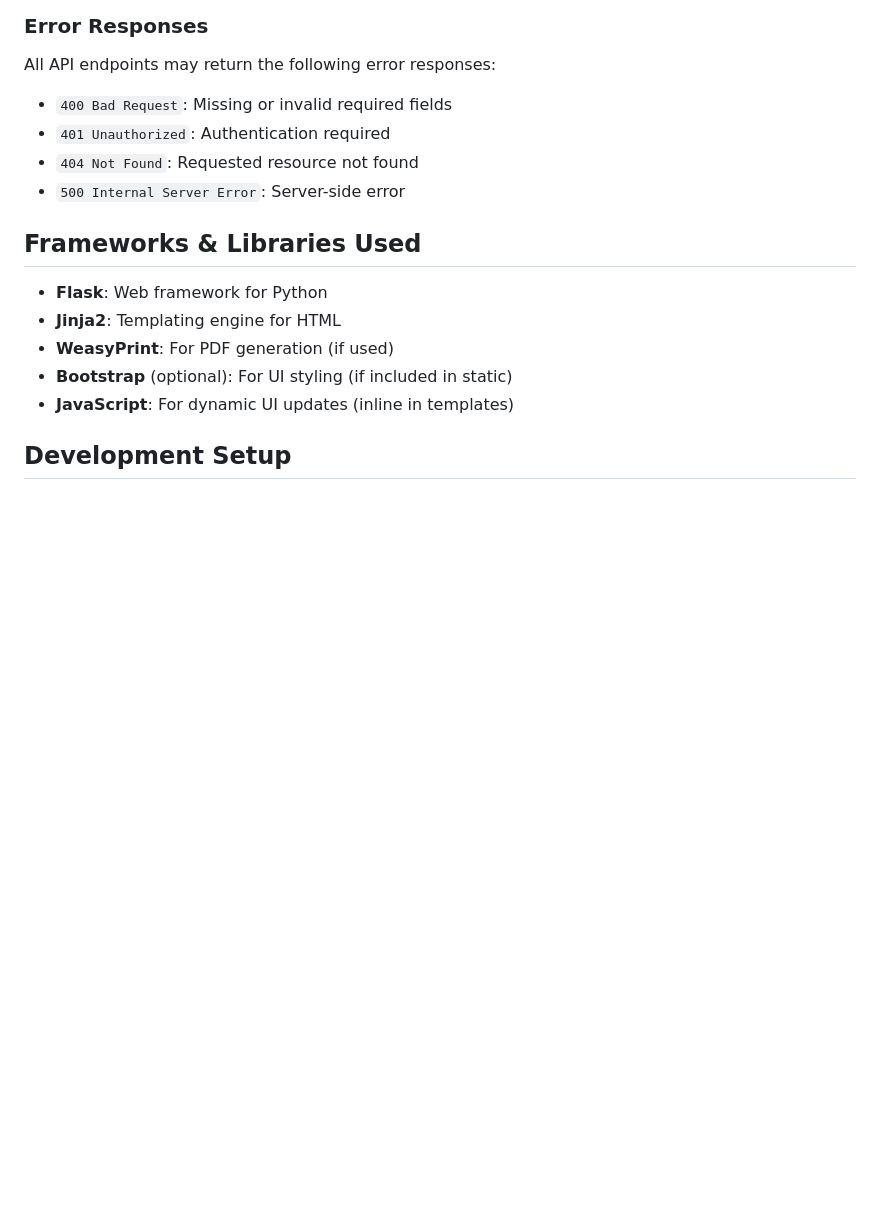
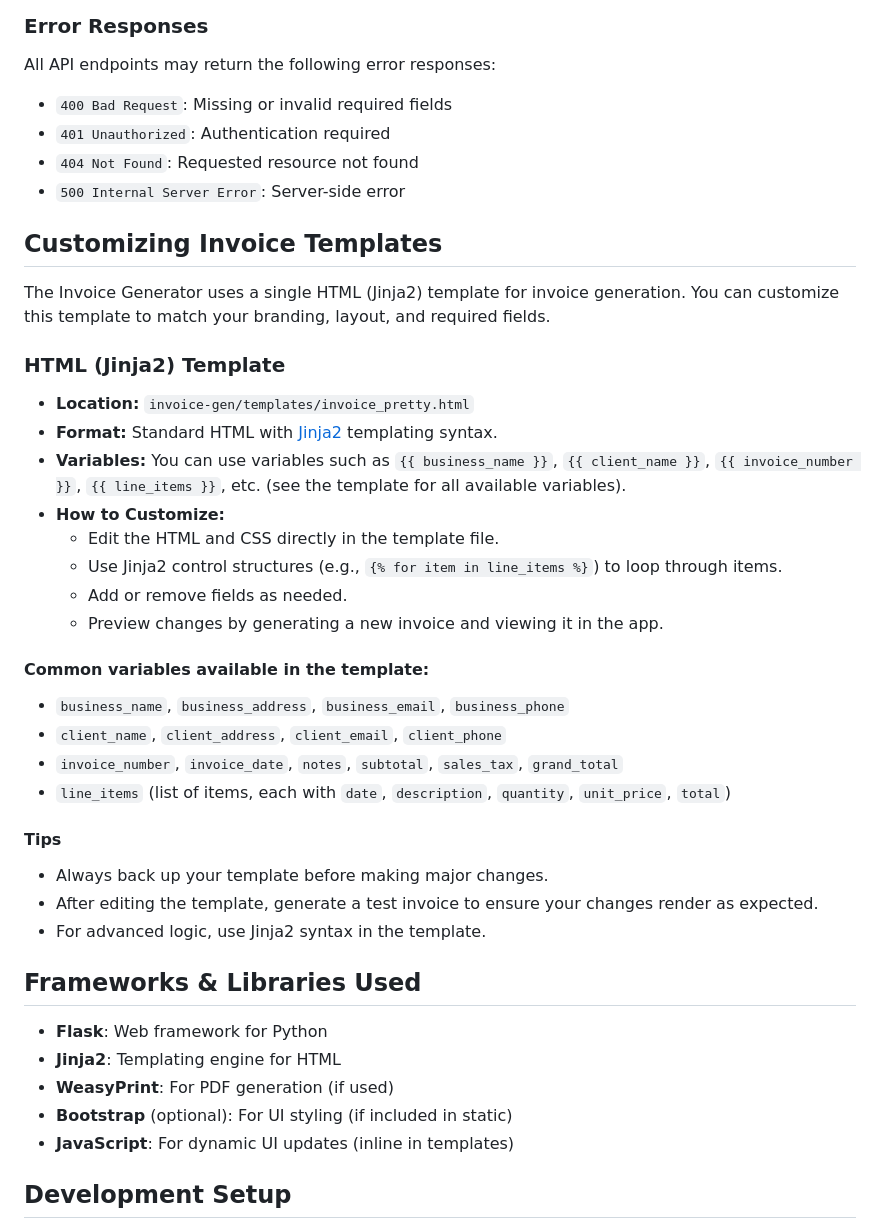
Before and after one commit to 151henry151/invoice-gen, a Markdown page: README.md, the part around the change. GitHub-like rendering; blank space fills up the shorter version.

Commit message:
Update documentation: remove Excel template info, document only HTML (Jinja2) invoice template customization

```diff
--- a/README.md
+++ b/README.md
@@ -157,6 +157,32 @@ All API endpoints may return the following error responses:
 - `401 Unauthorized`: Authentication required
 - `404 Not Found`: Requested resource not found
 - `500 Internal Server Error`: Server-side error
+
+## Customizing Invoice Templates
+
+The Invoice Generator uses a single HTML (Jinja2) template for invoice generation. You can customize this template to match your branding, layout, and required fields.
+
+### HTML (Jinja2) Template
+
+- **Location:** `invoice-gen/templates/invoice_pretty.html`
+- **Format:** Standard HTML with [Jinja2](https://jinja.palletsprojects.com/) templating syntax.
+- **Variables:** You can use variables such as `{{ business_name }}`, `{{ client_name }}`, `{{ invoice_number }}`, `{{ line_items }}`, etc. (see the template for all available variables).
+- **How to Customize:**
+  - Edit the HTML and CSS directly in the template file.
+  - Use Jinja2 control structures (e.g., `{% for item in line_items %}`) to loop through items.
+  - Add or remove fields as needed.
+  - Preview changes by generating a new invoice and viewing it in the app.
+
+#### Common variables available in the template:
+- `business_name`, `business_address`, `business_email`, `business_phone`
+- `client_name`, `client_address`, `client_email`, `client_phone`
+- `invoice_number`, `invoice_date`, `notes`, `subtotal`, `sales_tax`, `grand_total`
+- `line_items` (list of items, each with `date`, `description`, `quantity`, `unit_price`, `total`)
+
+#### Tips
+- Always back up your template before making major changes.
+- After editing the template, generate a test invoice to ensure your changes render as expected.
+- For advanced logic, use Jinja2 syntax in the template.
 
 ## Frameworks & Libraries Used
 
```
